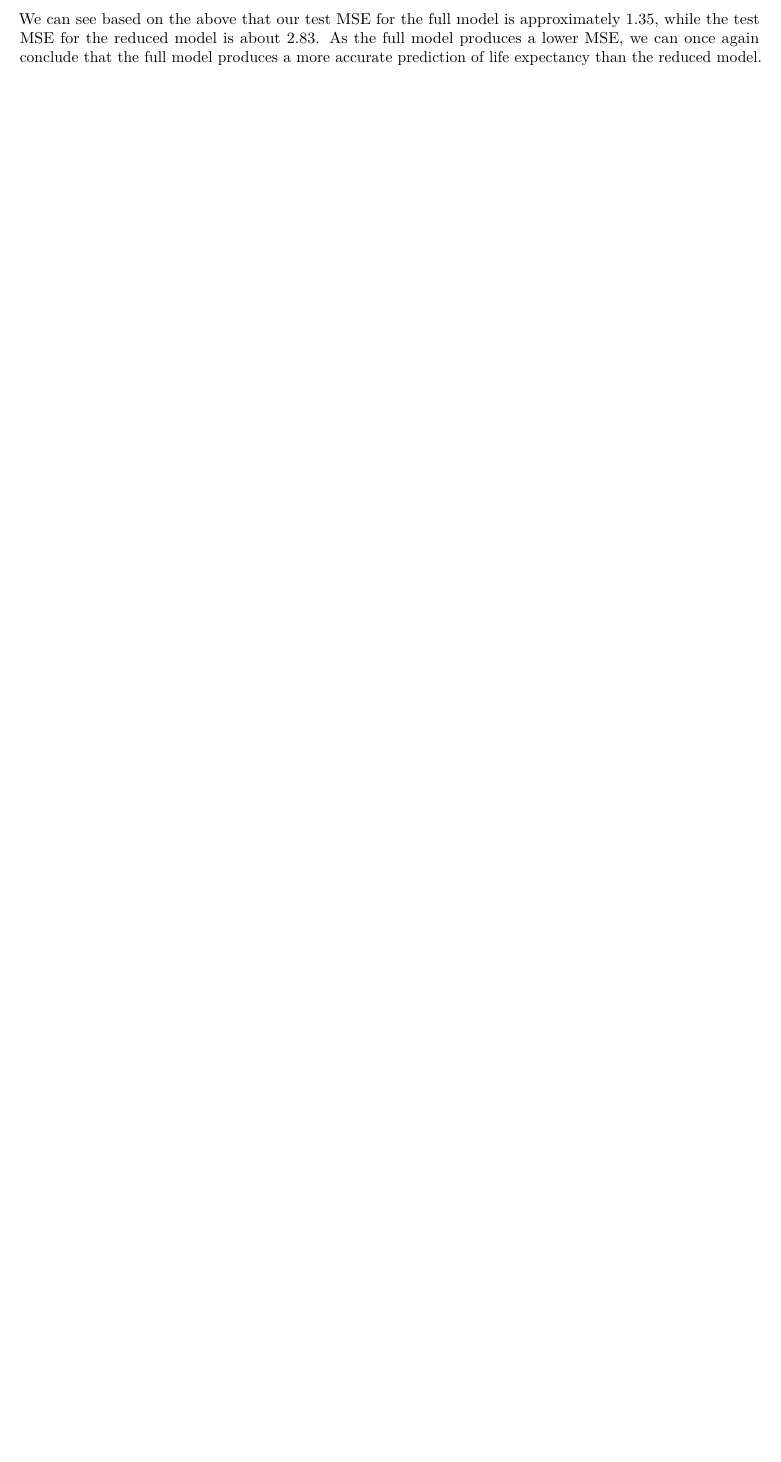
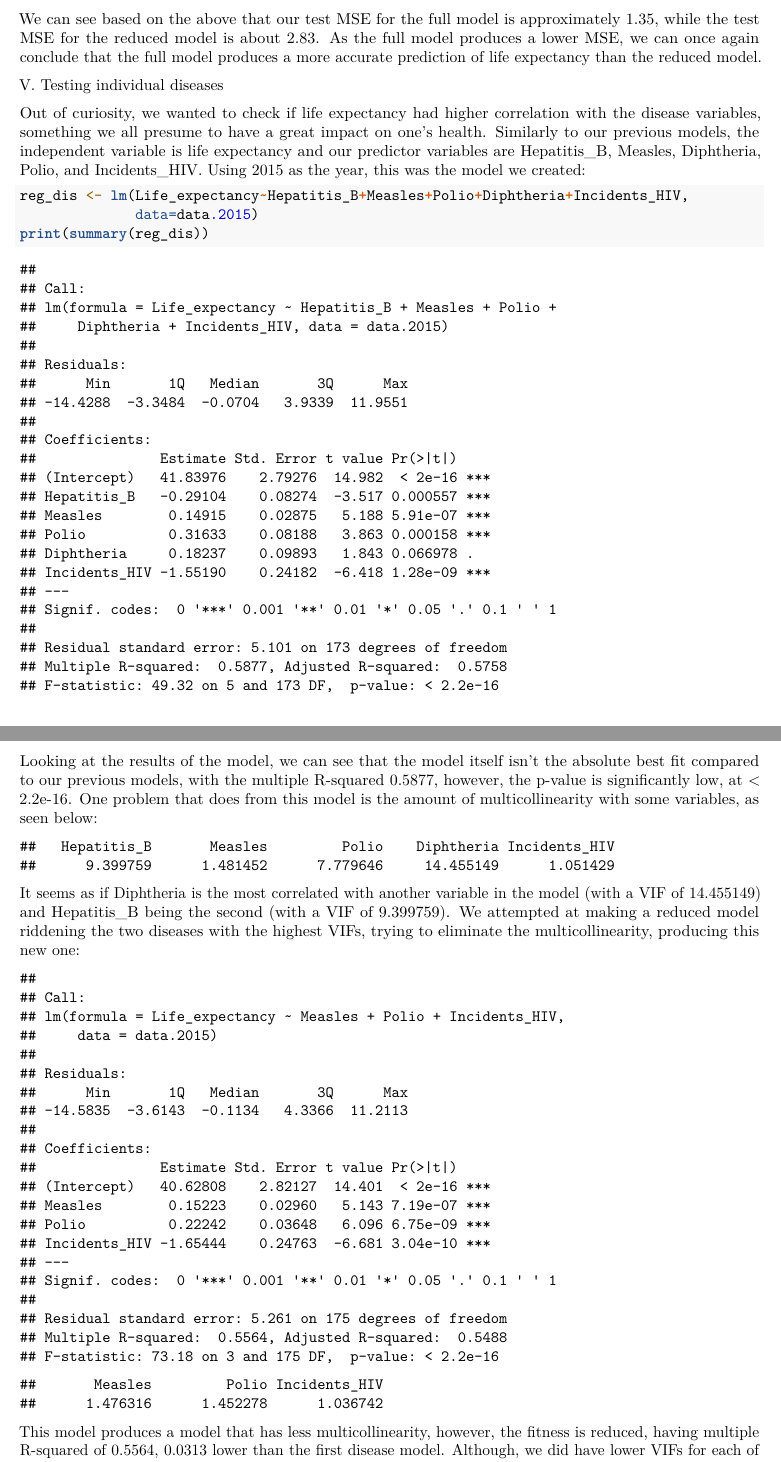
Before and after one commit to lily-geiser/RegressionFinal, an R Markdown document (Regression-Final_Paper.Rmd): part of page 7 of 7 before the commit and two parts of pages 7 and 8 of 8 after it, the two joined at a grey line, cut so that both start at the same text, the shorter picture padded with empty space. Rendered offline with R 4.5, knitr and Pandoc, then LaTeX, with nearby package versions.

Commit message:
Update Regression-Final_Paper.Rmd
added part V

````diff
--- a/Regression-Final_Paper.Rmd
+++ b/Regression-Final_Paper.Rmd
@@ -125,3 +125,29 @@ print(mse_red)
 ```
 
 We can see based on the above that our test MSE for the full model is approximately 1.35, while the test MSE for the reduced model is about 2.83. As the full model produces a lower MSE, we can once again conclude that the full model produces a more accurate prediction of life expectancy than the reduced model.
+
+V. Testing individual diseases
+
+Out of curiosity, we wanted to check if life expectancy had higher correlation with the disease variables, something we all presume to have a great impact on one's health. Similarly to our previous models, the independent variable is life expectancy and our predictor variables are Hepatitis_B, Measles, Diphtheria, Polio, and Incidents_HIV. Using 2015 as the year, this was the model we created:
+
+```{r reg_dis}
+reg_dis <- lm(Life_expectancy~Hepatitis_B+Measles+Polio+Diphtheria+Incidents_HIV,
+              data=data.2015)
+print(summary(reg_dis))
+```
+
+Looking at the results of the model, we can see that the model itself isn't the absolute best fit compared to our previous models, with the multiple R-squared 0.5877, however, the p-value is significantly low, at < 2.2e-16. One problem that does from this model is the amount of multicollinearity with some variables, as seen below:
+
+```{r vif(reg_dis), echo = F}
+print(vif(reg_dis))
+```
+
+It seems as if Diphtheria is the most correlated with another variable in the model (with a VIF of 14.455149) and Hepatitis_B being the second (with a VIF of 9.399759). We attempted at making a reduced model riddening the two diseases with the highest VIFs, trying to eliminate the multicollinearity, producing this new one:
+
+```{r reg_dis_red, echo = F}
+reg_dis_red <- lm(Life_expectancy~Measles+Polio+Incidents_HIV, data = data.2015)
+print(summary(reg_dis_red))
+print(vif(reg_dis_red))
+```
+
+This model produces a model that has less multicollinearity, however, the fitness is reduced, having multiple R-squared of 0.5564, 0.0313 lower than the first disease model. Although, we did have lower VIFs for each of the variables that we did keep.
````
Also changed, not shown: Regression-Final_Paper.Rmd (2 more changed lines).
